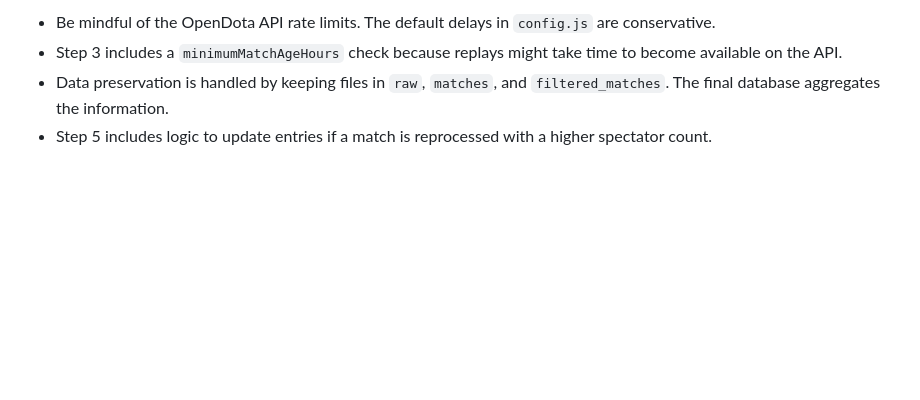
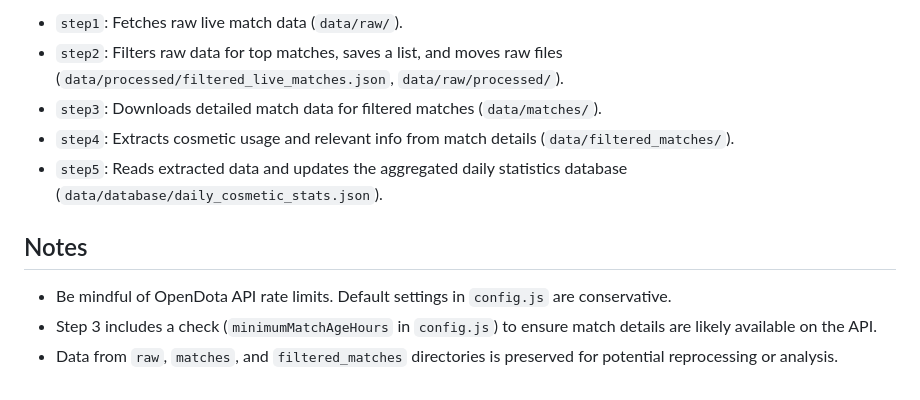
Before and after one commit to groudas/skin-scoreboard, a Markdown page: README.md, the part around one of its changes. GitHub-like rendering; blank space fills up the shorter version.

```diff
--- a/README.md
+++ b/README.md
@@ -68,5 +77,12 @@ The process involves multiple steps:
 
--   Be mindful of the OpenDota API rate limits. The default delays in `config.js` are conservative.
--   Step 3 includes a `minimumMatchAgeHours` check because replays might take time to become available on the API.
--   Data preservation is handled by keeping files in `raw`, `matches`, and `filtered_matches`. The final database aggregates the information.
--   Step 5 includes logic to update entries if a match is reprocessed with a higher spectator count.
+*   `step1`: Fetches raw live match data (`data/raw/`).
+*   `step2`: Filters raw data for top matches, saves a list, and moves raw files (`data/processed/filtered_live_matches.json`, `data/raw/processed/`).
+*   `step3`: Downloads detailed match data for filtered matches (`data/matches/`).
+*   `step4`: Extracts cosmetic usage and relevant info from match details (`data/filtered_matches/`).
+*   `step5`: Reads extracted data and updates the aggregated daily statistics database (`data/database/daily_cosmetic_stats.json`).
+
+## Notes
+
+*   Be mindful of OpenDota API rate limits. Default settings in `config.js` are conservative.
+*   Step 3 includes a check (`minimumMatchAgeHours` in `config.js`) to ensure match details are likely available on the API.
+*   Data from `raw`, `matches`, and `filtered_matches` directories is preserved for potential reprocessing or analysis.
```
Also changed, not shown: other parts of README.md (+52 -43 lines).
